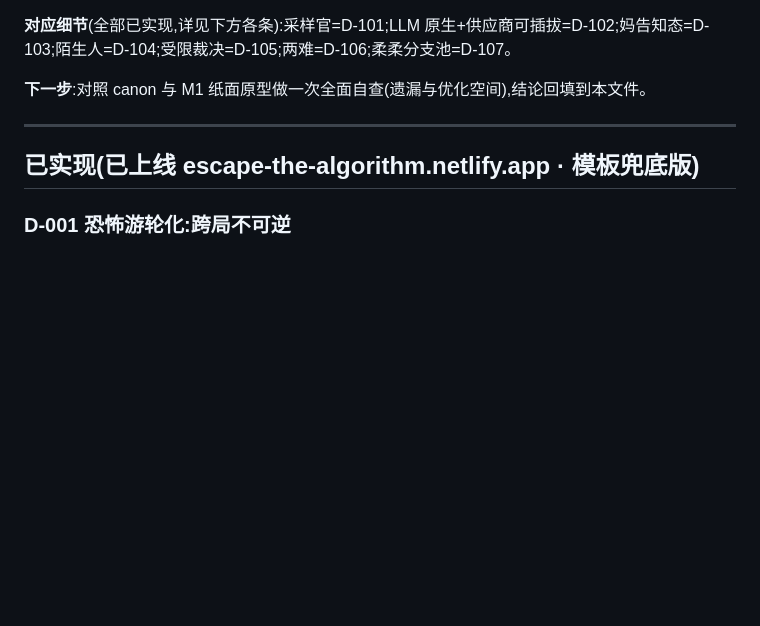
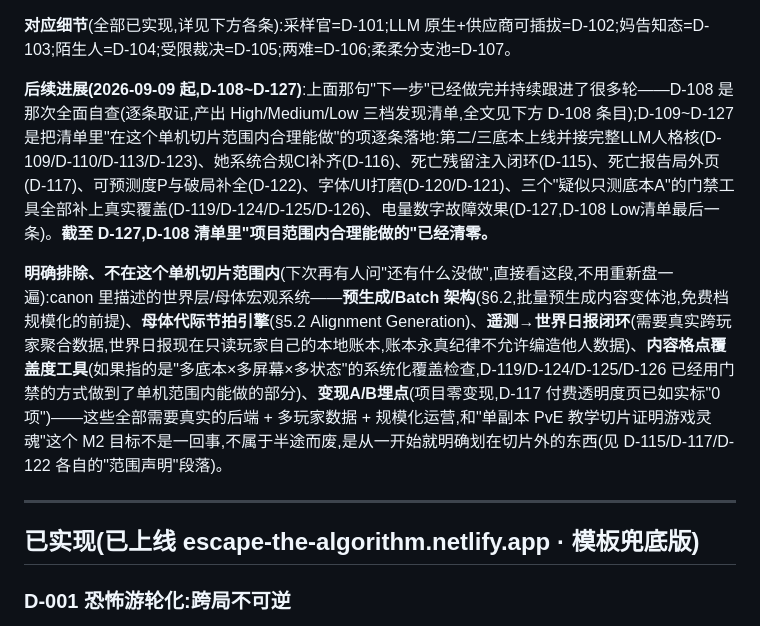
Before and after one commit to RAMBOXIE/-, a Markdown page: design/决策日志.md, the part around the change. Drawn GitHub-style; blank space fills up the shorter version.

Commit message:
文档清洁:决策日志§0补"后续进展"小结,回应研究仓库遗留的世界层待办清单
决策日志§0顶部一直停在D-107,"下一步:全面自查"这句话早就做完了
(D-108起)但没人回头更新过——读的人会误以为自查还没发生。补一段
"后续进展(D-108~D-127)"总结这段时间做了什么,截至D-127把D-108清单里
项目范围内合理能做的项都清零了。

顺带回应用户从research/仓库老规划里翻出来的一份"未开始"清单(预生成/
Batch基建、母体代际节拍引擎、遥测→世界日报闭环、她系统合规CI、内容格点
覆盖度工具、变现A/B埋点)——查证后这份清单本身没有对应的文件来源(只在
决策日志/研究文档的只言片语里能对上),而且已经过期:她系统合规CI在
D-116就做完了。补一段"明确排除"说明其余几项(母体代际/遥测聚合/变现)
都是需要真实后端+多玩家数据的世界层系统,和"单副本PvE教学切片证明游戏
灵魂"这个M2目标从设计之初就不是一回事,不是漏做,之后再有人问不用重新
盘点。

INDEX.md更新时间戳,结构本身仍然准确,不需要逐条同步D-108~127(按项目
自己的文档管理约定:只记进决策日志,不复制/重述)。

```diff
--- a/design/决策日志.md
+++ b/design/决策日志.md
@@ -26,7 +26,9 @@
 
 **对应细节**(全部已实现,详见下方各条):采样官=D-101;LLM 原生+供应商可插拔=D-102;妈告知态=D-103;陌生人=D-104;受限裁决=D-105;两难=D-106;柔柔分支池=D-107。
 
-**下一步**:对照 canon 与 M1 纸面原型做一次全面自查(遗漏与优化空间),结论回填到本文件。
+**后续进展(2026-09-09 起,D-108~D-127)**:上面那句"下一步"已经做完并持续跟进了很多轮——D-108 是那次全面自查(逐条取证,产出 High/Medium/Low 三档发现清单,全文见下方 D-108 条目);D-109~D-127 是把清单里"在这个单机切片范围内合理能做"的项逐条落地:第二/三底本上线并接完整LLM人格核(D-109/D-110/D-113/D-123)、她系统合规CI补齐(D-116)、死亡残留注入闭环(D-115)、死亡报告局外页(D-117)、可预测度P与破局补全(D-122)、字体/UI打磨(D-120/D-121)、三个"疑似只测底本A"的门禁工具全部补上真实覆盖(D-119/D-124/D-125/D-126)、电量数字故障效果(D-127,D-108 Low清单最后一条)。**截至 D-127,D-108 清单里"项目范围内合理能做的"已经清零。**
+
+**明确排除、不在这个单机切片范围内**(下次再有人问"还有什么没做",直接看这段,不用重新盘一遍):canon 里描述的世界层/母体宏观系统——**预生成/Batch 架构**(§6.2,批量预生成内容变体池,免费档规模化的前提)、**母体代际节拍引擎**(§5.2 Alignment Generation)、**遥测→世界日报闭环**(需要真实跨玩家聚合数据,世界日报现在只读玩家自己的本地账本,账本永真纪律不允许编造他人数据)、**内容格点覆盖度工具**(如果指的是"多底本×多屏幕×多状态"的系统化覆盖检查,D-119/D-124/D-125/D-126 已经用门禁的方式做到了单机范围内能做的部分)、**变现A/B埋点**(项目零变现,D-117 付费透明度页已如实标"0项")——这些全部需要真实的后端 + 多玩家数据 + 规模化运营,和"单副本 PvE 教学切片证明游戏灵魂"这个 M2 目标不是一回事,不属于半途而废,是从一开始就明确划在切片外的东西(见 D-115/D-117/D-122 各自的"范围声明"段落)。
 
 ---
 
```
Also changed, not shown: design/INDEX.md (+1 -1 lines).
